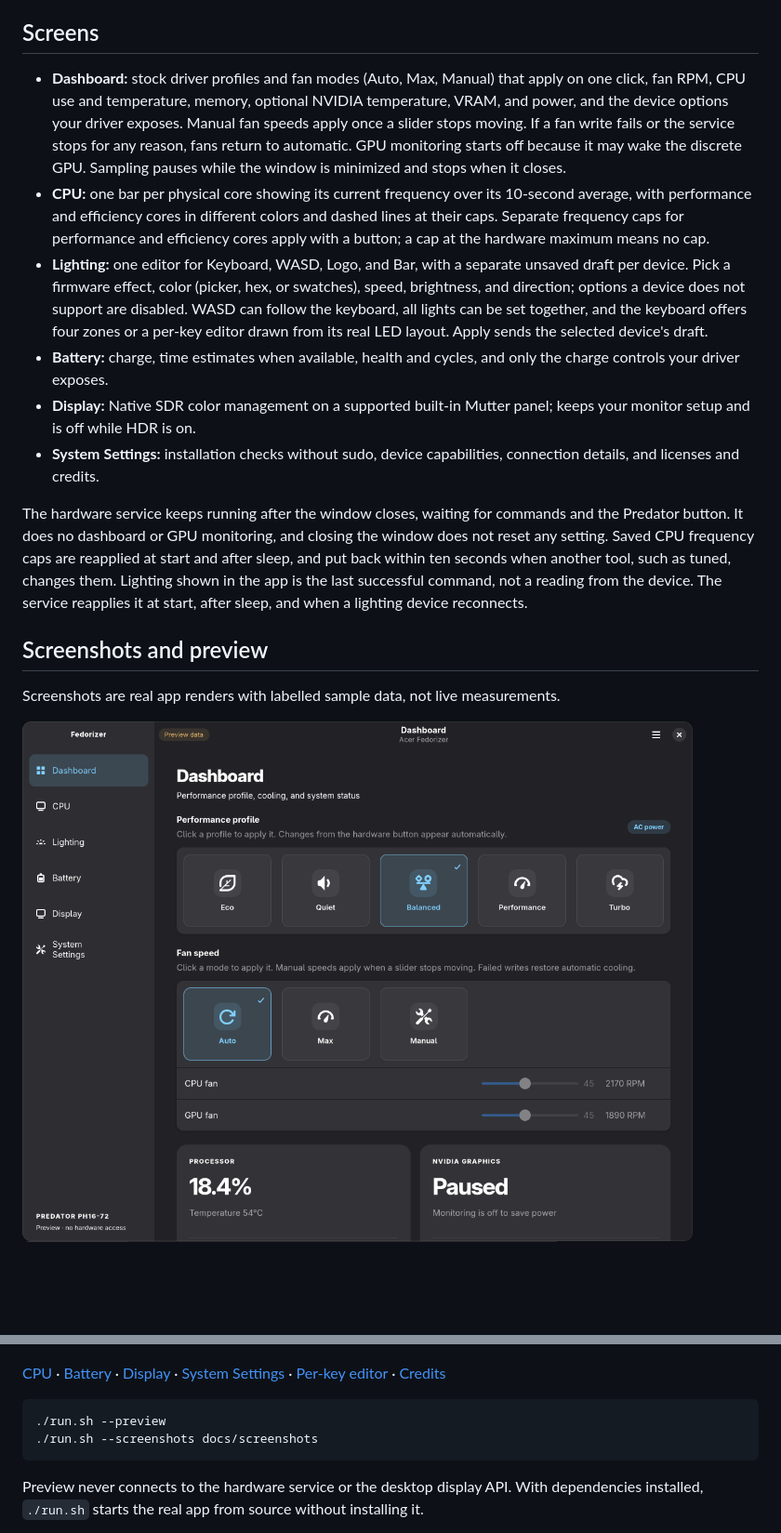
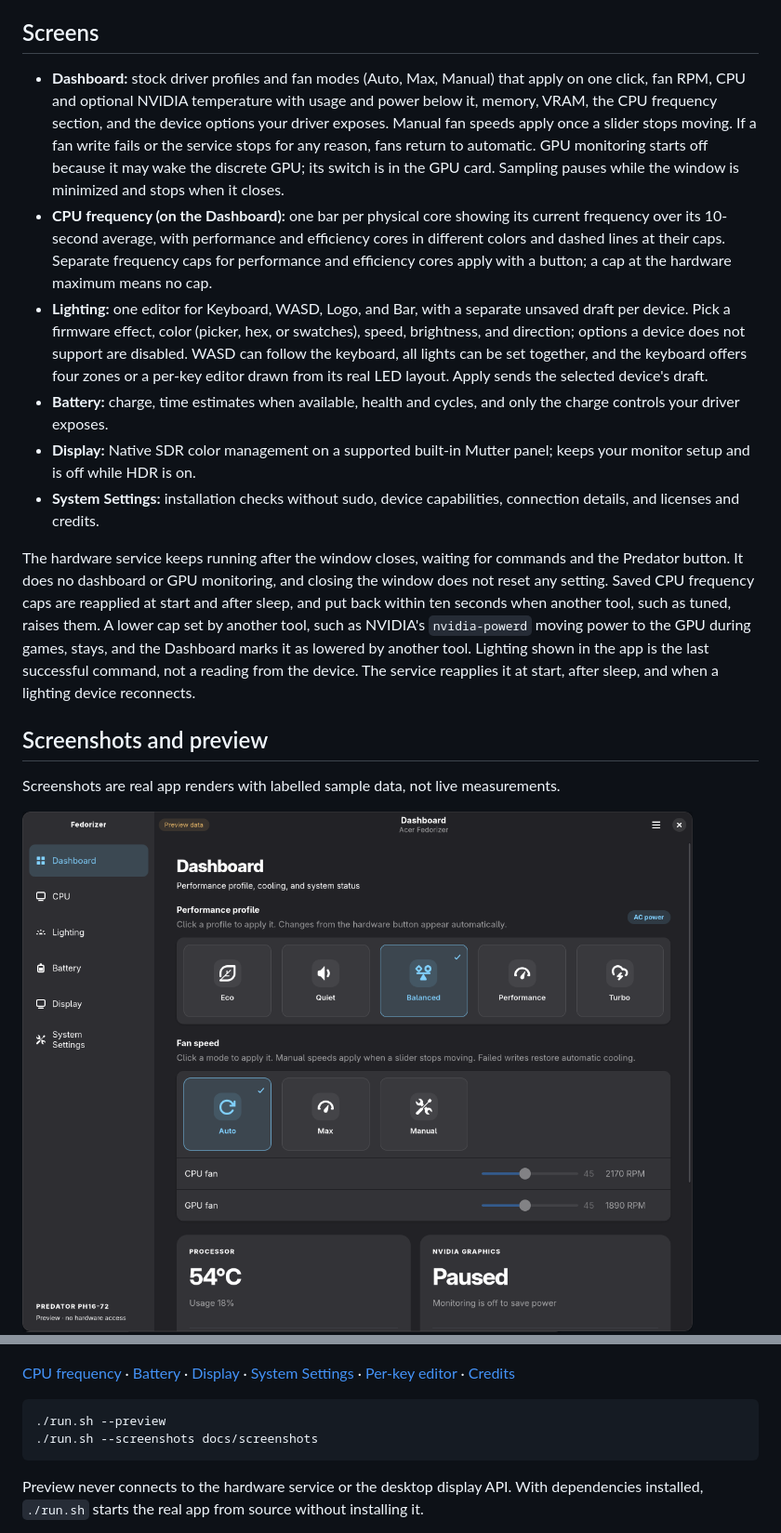
Before and after one commit to SergiiChr/acer_fedorizer, a Markdown page: README.md, 2 parts joined by grey strips. Shown at 93% size. Rendered like a GitHub page; pictures changed too: docs/screenshots/overview.png; blank space fills up the shorter version.

```diff
--- a/README.md
+++ b/README.md
@@ -36,8 +36,8 @@ With Secure Boot you may need to enroll your distribution's DKMS signing key bef
 
 ## Screens
 
-- **Dashboard:** stock driver profiles and fan modes (Auto, Max, Manual) that apply on one click, fan RPM, CPU use and temperature, memory, optional NVIDIA temperature, VRAM, and power, and the device options your driver exposes. Manual fan speeds apply once a slider stops moving. If a fan write fails or the service stops for any reason, fans return to automatic. GPU monitoring starts off because it may wake the discrete GPU. Sampling pauses while the window is minimized and stops when it closes.
-- **CPU:** one bar per physical core showing its current frequency over its 10-second average, with performance and efficiency cores in different colors and dashed lines at their caps. Separate frequency caps for performance and efficiency cores apply with a button; a cap at the hardware maximum means no cap.
+- **Dashboard:** stock driver profiles and fan modes (Auto, Max, Manual) that apply on one click, fan RPM, CPU and optional NVIDIA temperature with usage and power below it, memory, VRAM, the CPU frequency section, and the device options your driver exposes. Manual fan speeds apply once a slider stops moving. If a fan write fails or the service stops for any reason, fans return to automatic. GPU monitoring starts off because it may wake the discrete GPU; its switch is in the GPU card. Sampling pauses while the window is minimized and stops when it closes.
+- **CPU frequency (on the Dashboard):** one bar per physical core showing its current frequency over its 10-second average, with performance and efficiency cores in different colors and dashed lines at their caps. Separate frequency caps for performance and efficiency cores apply with a button; a cap at the hardware maximum means no cap.
 - **Lighting:** one editor for Keyboard, WASD, Logo, and Bar, with a separate unsaved draft per device. Pick a firmware effect, color (picker, hex, or swatches), speed, brightness, and direction; options a device does not support are disabled. WASD can follow the keyboard, all lights can be set together, and the keyboard offers four zones or a per-key editor drawn from its real LED layout. Apply sends the selected device's draft.
 - **Battery:** charge, time estimates when available, health and cycles, and only the charge controls your driver exposes.
 - **Display:** Native SDR color management on a supported built-in Mutter panel; keeps your monitor setup and is off while HDR is on.
@@ -45,7 +45,8 @@ With Secure Boot you may need to enroll your distribution's DKMS signing key bef
 
 The hardware service keeps running after the window closes, waiting for commands and the Predator button.
 It does no dashboard or GPU monitoring, and closing the window does not reset any setting.
-Saved CPU frequency caps are reapplied at start and after sleep, and put back within ten seconds when another tool, such as tuned, changes them.
+Saved CPU frequency caps are reapplied at start and after sleep, and put back within ten seconds when another tool, such as tuned, raises them.
+A lower cap set by another tool, such as NVIDIA's `nvidia-powerd` moving power to the GPU during games, stays, and the Dashboard marks it as lowered by another tool.
 Lighting shown in the app is the last successful command, not a reading from the device.
 The service reapplies it at start, after sleep, and when a lighting device reconnects.
 
@@ -56,7 +57,7 @@ Screenshots are real app renders with labelled sample data, not live measurement
 ![Dashboard](docs/screenshots/overview.png)
 ![Lighting](docs/screenshots/lighting.png)
 
-[CPU](docs/screenshots/cpu.png) · [Battery](docs/screenshots/battery.png) ·
+[CPU frequency](docs/screenshots/cpu.png) · [Battery](docs/screenshots/battery.png) ·
 [Display](docs/screenshots/display.png) · [System Settings](docs/screenshots/diagnostics.png) ·
 [Per-key editor](docs/screenshots/keyboard.png) · [Credits](docs/screenshots/credits.png)
 
```
Also changed, not shown: FAQ.md (+1 -1 lines), NATIVE-CONTROLS.md (+5 -1 lines), docs/screenshots/cpu.png, docs/screenshots/credits.png, docs/screenshots/diagnostics.png, 9 other files.
